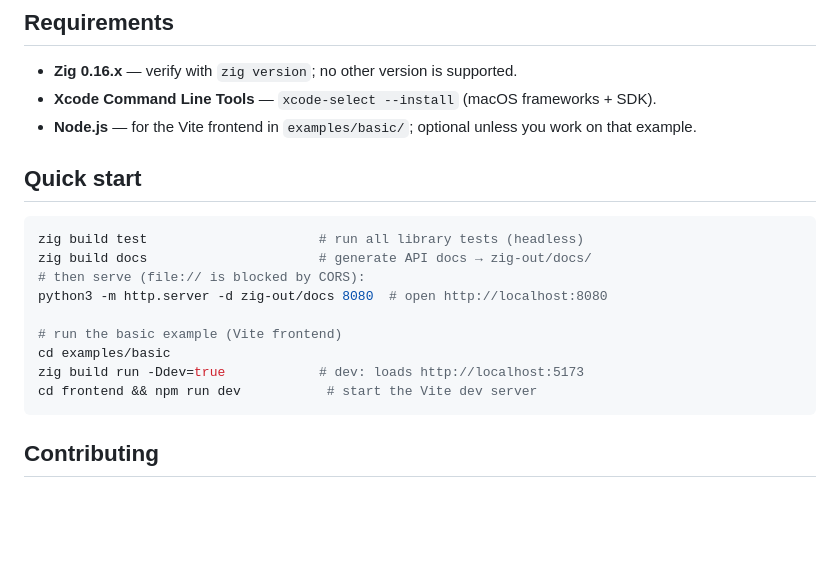
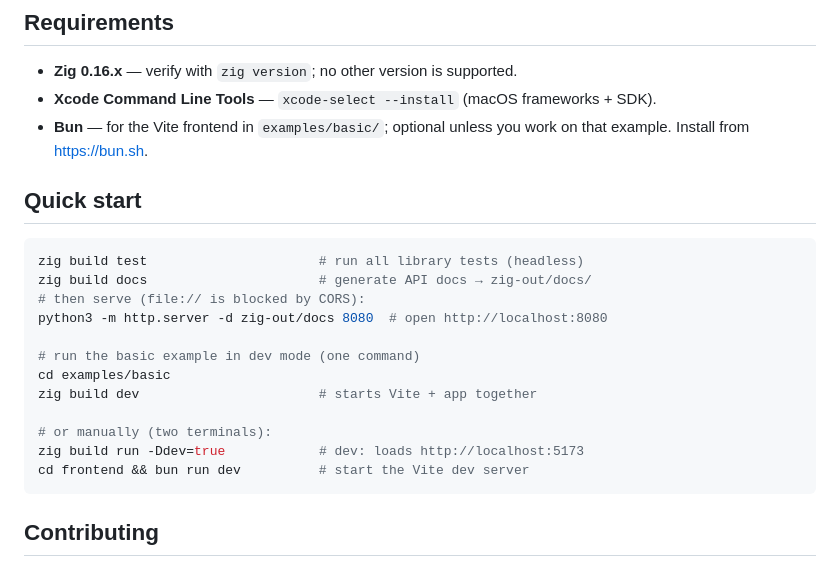
Before and after one commit to polymorphl/wkz, a Markdown page: README.md, the part around the change. Rendered like a GitHub page; blank space fills up the shorter version.

Commit message:
docs: update build commands and requirements for Bun and zig build dev

````diff
--- a/README.md
+++ b/README.md
@@ -10,7 +10,7 @@ Think *"the [wry](https://github.com/tauri-apps/wry) layer of Tauri, for macOS,
 
 - **Zig 0.16.x** — verify with `zig version`; no other version is supported.
 - **Xcode Command Line Tools** — `xcode-select --install` (macOS frameworks + SDK).
-- **Node.js** — for the Vite frontend in `examples/basic/`; optional unless you work on that example.
+- **Bun** — for the Vite frontend in `examples/basic/`; optional unless you work on that example. Install from https://bun.sh.
 
 ## Quick start
 
@@ -20,10 +20,13 @@ zig build docs                      # generate API docs → zig-out/docs/
 # then serve (file:// is blocked by CORS):
 python3 -m http.server -d zig-out/docs 8080  # open http://localhost:8080
 
-# run the basic example (Vite frontend)
+# run the basic example in dev mode (one command)
 cd examples/basic
+zig build dev                       # starts Vite + app together
+
+# or manually (two terminals):
 zig build run -Ddev=true            # dev: loads http://localhost:5173
-cd frontend && npm run dev           # start the Vite dev server
+cd frontend && bun run dev          # start the Vite dev server
 ```
 
 ## Contributing
````
Also changed, not shown: CLAUDE.md (+3 -1 lines), TODO.md (added, +42 -0 lines).
